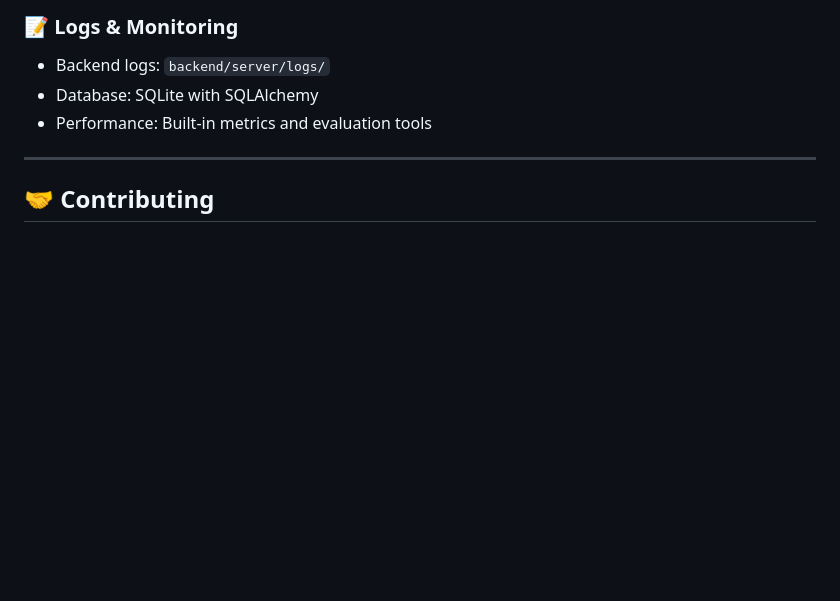
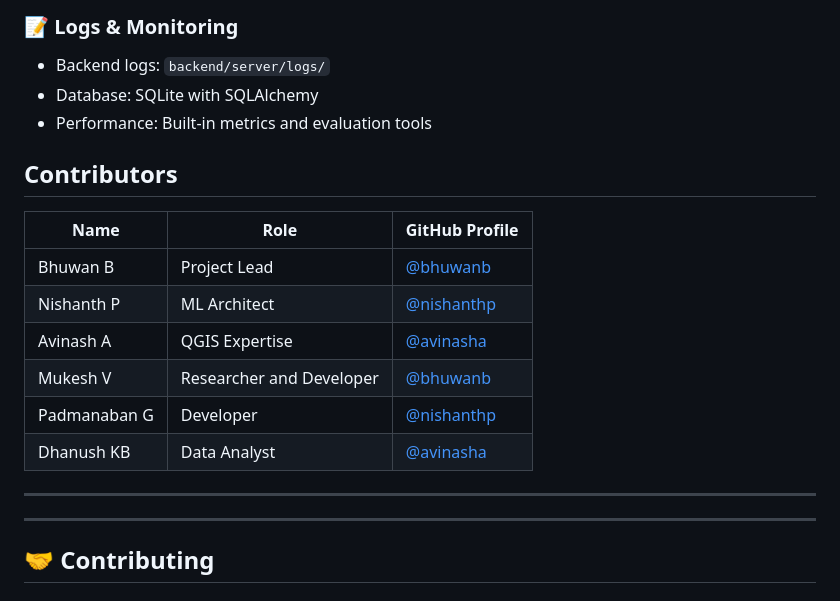
Before and after one commit to bhuwanb23/lunalens, a Markdown page: README.md, the part around the change. GitHub-like rendering; blank space fills up the shorter version.

```diff
--- a/README.md
+++ b/README.md
@@ -467,6 +467,20 @@ python -m boulder_detection.main --debug
 
 </div>
 
+## Contributors
+
+| Name        | Role          | GitHub Profile              |
+|-------------|---------------|-----------------------------|
+| Bhuwan B    | Project Lead  | [@bhuwanb](https://github.com/bhuwanb23)       |
+| Nishanth P  | ML Architect  | [@nishanthp](https://github.com/nishanthp)   |
+| Avinash A   | QGIS Expertise   | [@avinasha](https://github.com/avinasha)     |
+| Mukesh V    | Researcher and Developer   | [@bhuwanb](https://github.com/bhuwanb)       |
+| Padmanaban G  | Developer   | [@nishanthp](https://github.com/nishanthp)   |
+| Dhanush KB   | Data Analyst   | [@avinasha](https://github.com/avinasha)     |
+
+---
+
+
 ---
 
 ## 🤝 **Contributing**
```
